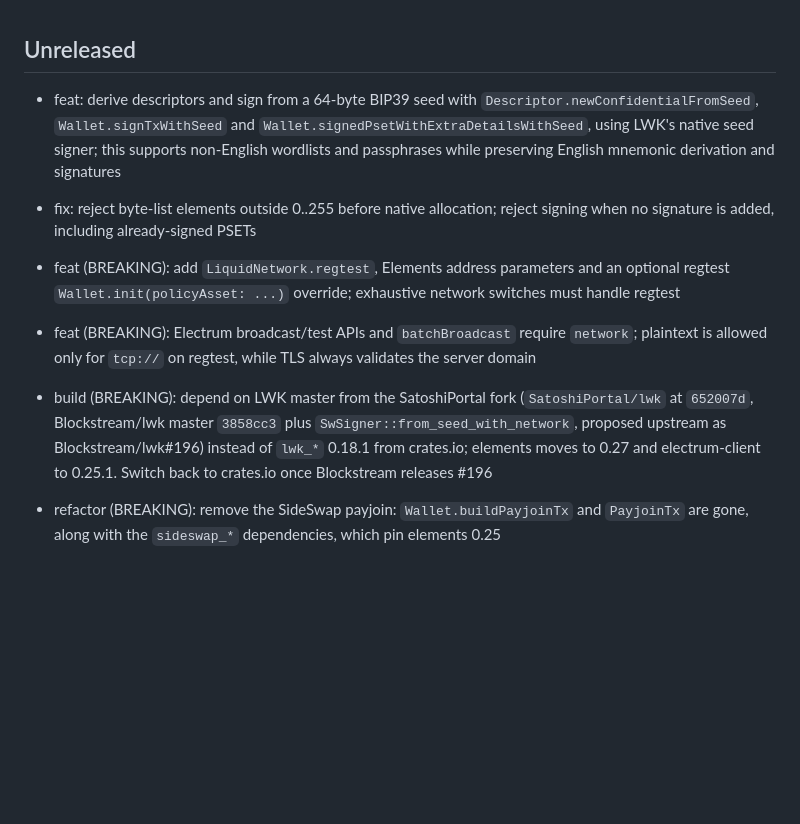
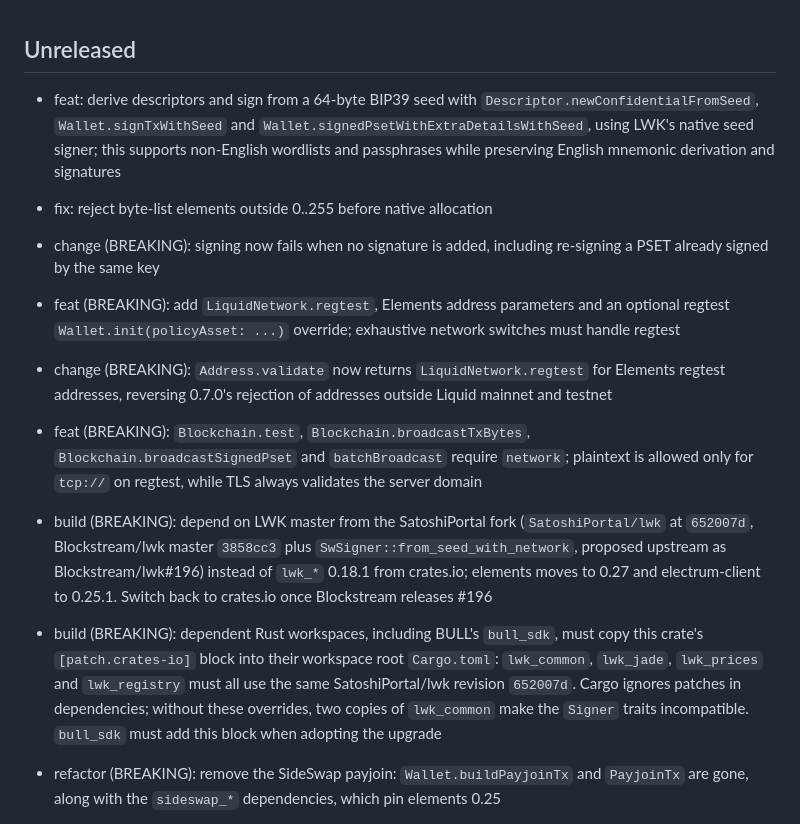
Before and after one commit to SatoshiPortal/lwk-dart, a Markdown page: CHANGELOG.md, the part around the change. GitHub-like rendering; blank space fills up the shorter version.

Commit message:
docs: clarify LWK migration and breaking behaviour
Document workspace-level LWK patches and the regtest address, signing and broadcast API changes for dependents.

```diff
--- a/CHANGELOG.md
+++ b/CHANGELOG.md
@@ -1,9 +1,23 @@
 ## Unreleased
 
-- feat: derive descriptors and sign from a 64-byte BIP39 seed with `Descriptor.newConfidentialFromSeed`, `Wallet.signTxWithSeed` and `Wallet.signedPsetWithExtraDetailsWithSeed`, using LWK's native seed signer; this supports non-English wordlists and passphrases while preserving English mnemonic derivation and signatures
-- fix: reject byte-list elements outside 0..255 before native allocation; reject signing when no signature is added, including already-signed PSETs
-- feat (BREAKING): add `LiquidNetwork.regtest`, Elements address parameters and an optional regtest `Wallet.init(policyAsset: ...)` override; exhaustive network switches must handle regtest
-- feat (BREAKING): Electrum broadcast/test APIs and `batchBroadcast` require `network`; plaintext is allowed only for `tcp://` on regtest, while TLS always validates the server domain
+- feat: derive descriptors and sign from a 64-byte BIP39 seed with
+  `Descriptor.newConfidentialFromSeed`, `Wallet.signTxWithSeed` and
+  `Wallet.signedPsetWithExtraDetailsWithSeed`, using LWK's native seed signer;
+  this supports non-English wordlists and passphrases while preserving English
+  mnemonic derivation and signatures
+- fix: reject byte-list elements outside 0..255 before native allocation
+- change (BREAKING): signing now fails when no signature is added, including
+  re-signing a PSET already signed by the same key
+- feat (BREAKING): add `LiquidNetwork.regtest`, Elements address parameters and
+  an optional regtest `Wallet.init(policyAsset: ...)` override; exhaustive
+  network switches must handle regtest
+- change (BREAKING): `Address.validate` now returns `LiquidNetwork.regtest` for
+  Elements regtest addresses, reversing 0.7.0's rejection of addresses outside
+  Liquid mainnet and testnet
+- feat (BREAKING): `Blockchain.test`, `Blockchain.broadcastTxBytes`,
+  `Blockchain.broadcastSignedPset` and `batchBroadcast` require `network`;
+  plaintext is allowed only for `tcp://` on regtest, while TLS always validates
+  the server domain
 
 - build (BREAKING): depend on LWK master from the SatoshiPortal fork
   (`SatoshiPortal/lwk` at `652007d`, Blockstream/lwk master `3858cc3` plus
@@ -11,6 +25,13 @@
   instead of `lwk_*` 0.18.1 from crates.io; elements moves to 0.27 and
   electrum-client to 0.25.1. Switch back to crates.io once Blockstream releases
   #196
+- build (BREAKING): dependent Rust workspaces, including BULL's `bull_sdk`,
+  must copy this crate's `[patch.crates-io]` block into their workspace root
+  `Cargo.toml`: `lwk_common`, `lwk_jade`, `lwk_prices` and `lwk_registry` must
+  all use the same SatoshiPortal/lwk revision `652007d`. Cargo ignores patches
+  in dependencies; without these overrides, two copies of `lwk_common` make
+  the `Signer` traits incompatible. `bull_sdk` must add this block when
+  adopting the upgrade
 - refactor (BREAKING): remove the SideSwap payjoin: `Wallet.buildPayjoinTx` and
   `PayjoinTx` are gone, along with the `sideswap_*` dependencies, which pin
   elements 0.25
```
